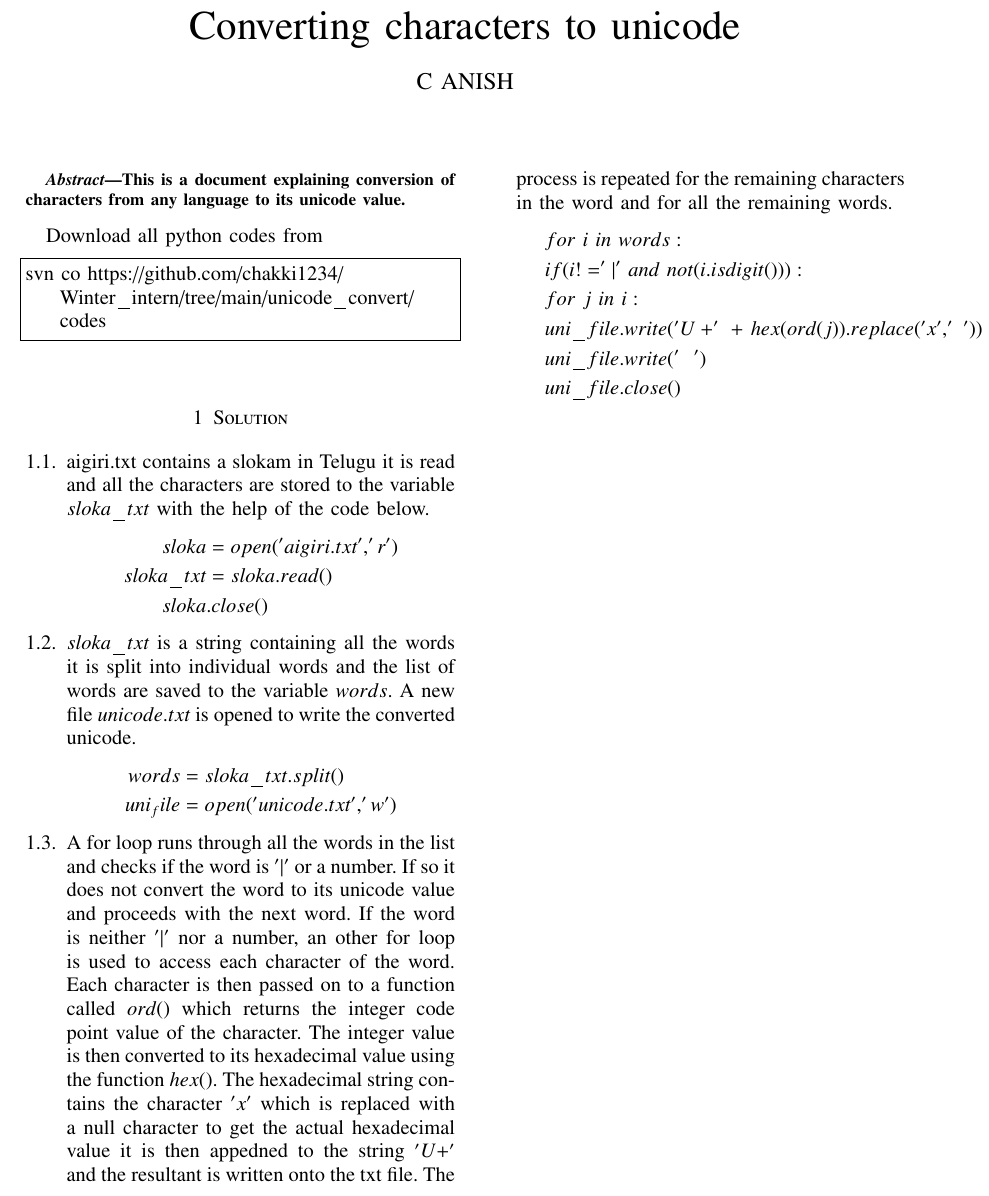
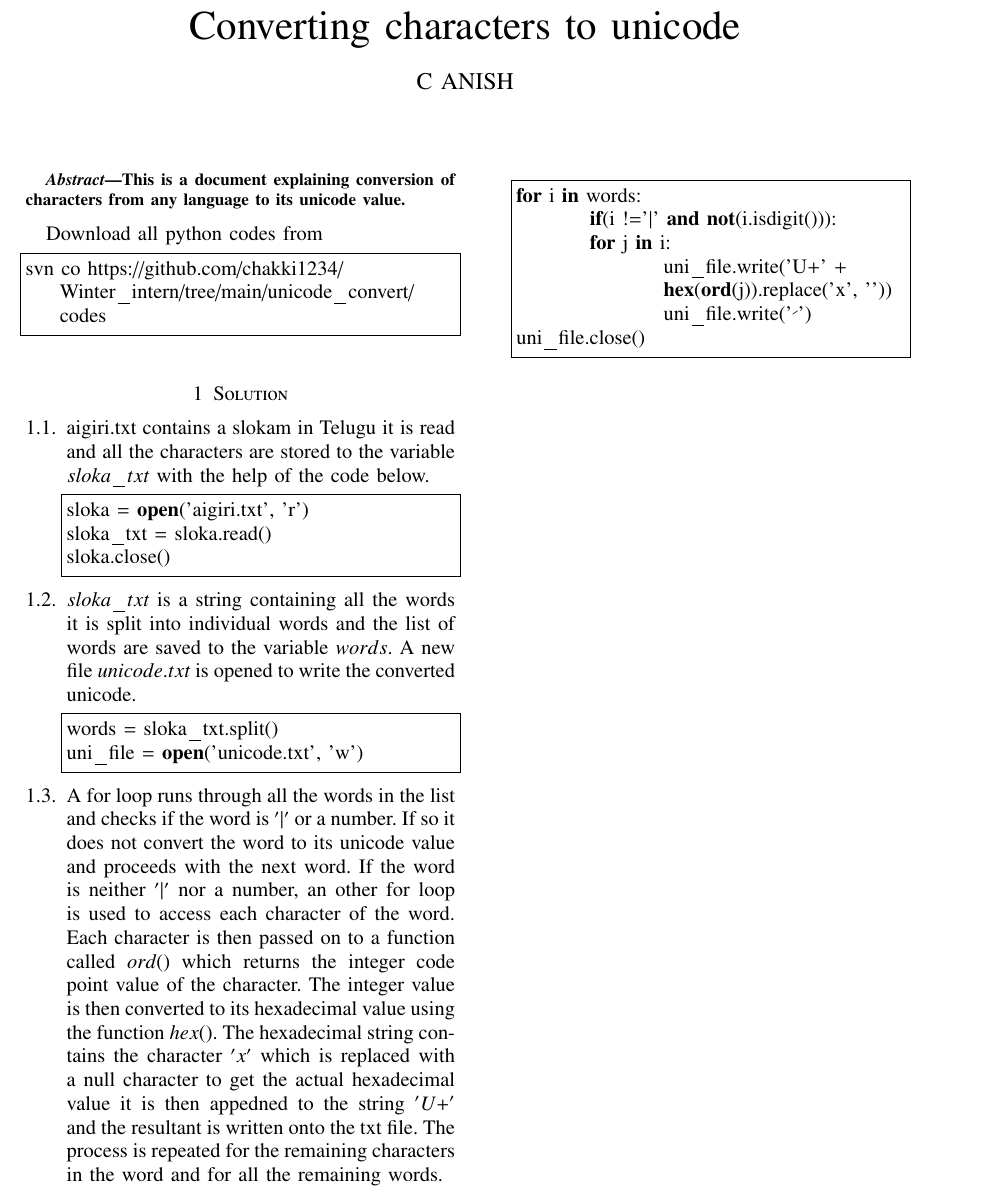
Before and after one commit to chakki1234/Winter_intern, a LaTeX paper (unicode_convert/document.tex, which reads unicode_convert/chapters/solution.tex): part of the page, cut so that both start at the same text. Compiled offline with pdfLaTeX.

Commit message:
added lstlisting env

```diff
--- a/unicode_convert/chapters/solution.tex
+++ b/unicode_convert/chapters/solution.tex
@@ -3,26 +3,27 @@
 \numberwithin{equation}{enumi}
 
 \item aigiri.txt contains a slokam in Telugu it is read and all the characters are stored to the variable $sloka\_txt$ with the help of the code below.
-\begin{align*}
-sloka &= open('aigiri.txt', 'r') \\
-sloka\_txt &= sloka.read() \\
-sloka &. close()
-\end{align*}
+\begin{lstlisting}[language=Python]
+sloka = open('aigiri.txt', 'r')
+sloka_txt = sloka.read()
+sloka.close()
+\end{lstlisting}
 
 \item $sloka\_txt$ is a string containing all the words it is split into individual words and the list of words are saved to the variable $words$. A new file $unicode.txt$ is opened to write the converted unicode.
-\begin{align*}
-words &= sloka\_txt.split() \\
-uni_file &= open('unicode.txt', 'w')
-\end{align*}
+\begin{lstlisting}[language=Python]
+words = sloka_txt.split()
+uni_file = open('unicode.txt', 'w')
+\end{lstlisting}
 
 \item A  for loop runs through all the words in the list and checks if the word is $'|'$ or a number. If so it does not convert the word to its unicode value and proceeds with the next word. If the word is neither $'|'$ nor a number, an other for loop is used to access each character of the word. Each character is then passed on to a function called $ord()$ which returns the integer code point value of the character. The integer value is then converted to its hexadecimal value using the function $hex()$. The hexadecimal string contains the character $'x'$ which is replaced with a null character to get the actual hexadecimal value it is then appedned to the string $'U+'$ and the resultant is written onto the txt file. The process is repeated for the remaining characters in the word and for all the remaining words.
-\begin{align*}
-\ \ \ \ &for\ i\  in\  words:\\
-&if(i !='|'\  and\  not(i.isdigit())):\\
-&for\  j\  in\  i:\\
-&uni\_file.write('U+'\  +\  hex(ord(j)).replace('x', '\ '))\\
-&uni\_file.write('\ \ ')\\
-&uni\_file.close()
-\end{align*}
+\begin{lstlisting}[language=Python]
+for i in words:
+	if(i !='|' and not(i.isdigit())):
+	for j in i:
+		uni_file.write('U+' +
+		hex(ord(j)).replace('x', ''))
+		uni_file.write(' ')
+uni_file.close()
+\end{lstlisting}
 
 \end{enumerate}
```
Also changed, not shown: unicode_convert/document.pdf.
